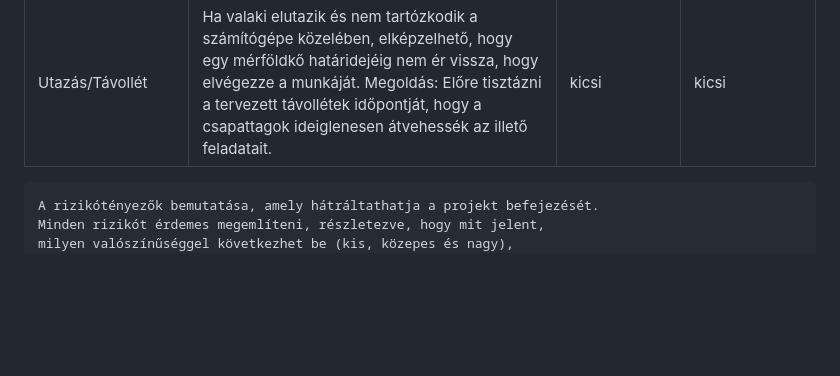
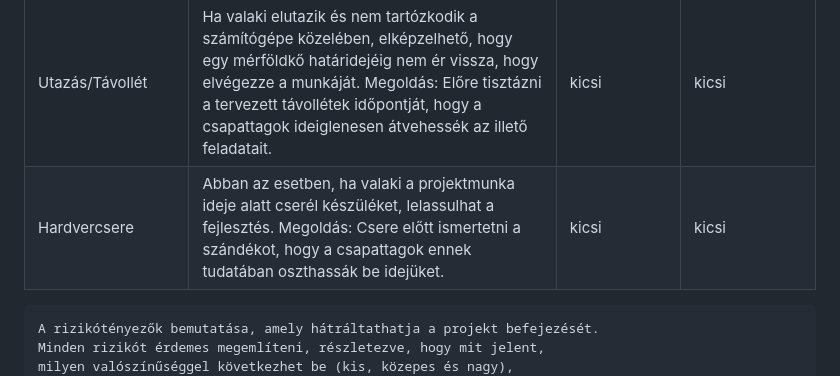
Before and after one commit to timeaszabo1217/rendszerfejl1, a Markdown page: Projektterv-2023.md, the part around the change. Drawn GitHub-style; blank space fills up the shorter version.

Commit message:
Update Projektterv-riziko4-2023.md

````diff
--- a/Projektterv-2023.md
+++ b/Projektterv-2023.md
@@ -136,6 +136,7 @@ Milyen gépet használnak a projekttagok, milyen operációs rendszeren fejleszt
 | Egymás munkájának felülírása                        | A csapaton belül ha egyeztetés nélkül commitol egyszerre két ember például a projekttervbe, valamelyikőjük munkája elveszhet. Megoldás: kommunikációs felületen egyeztetés                                         | nagy        | közepes |
 | Eltérés a terv és az elvégzett munka között                       | Ha valaki előre dolgozik, és időközben megváltozik a projektterv valamely részlete, a végzett munkája fölöslegessé válhat. Megoldás: Folyamatos kommunikáció, illetve a projektterv folyamatos követése, az előredolgozás elkerülése                                      | kicsi        | közepes |
 | Utazás/Távollét                     | Ha valaki elutazik és nem tartózkodik a számítógépe közelében, elképzelhető, hogy egy mérföldkő határidejéig nem ér vissza, hogy elvégezze a munkáját. Megoldás: Előre tisztázni a tervezett távollétek időpontját, hogy a csapattagok ideiglenesen átvehessék az illető feladatait.                                      | kicsi        | kicsi |
+| Hardvercsere                  | Abban az esetben, ha valaki a projektmunka ideje alatt cserél készüléket, lelassulhat a fejlesztés. Megoldás: Csere előtt ismertetni a szándékot, hogy a csapattagok ennek tudatában oszthassák be idejüket.                                      | kicsi        | kicsi |
 
 ```
 A rizikótényezők bemutatása, amely hátráltathatja a projekt befejezését.
````
